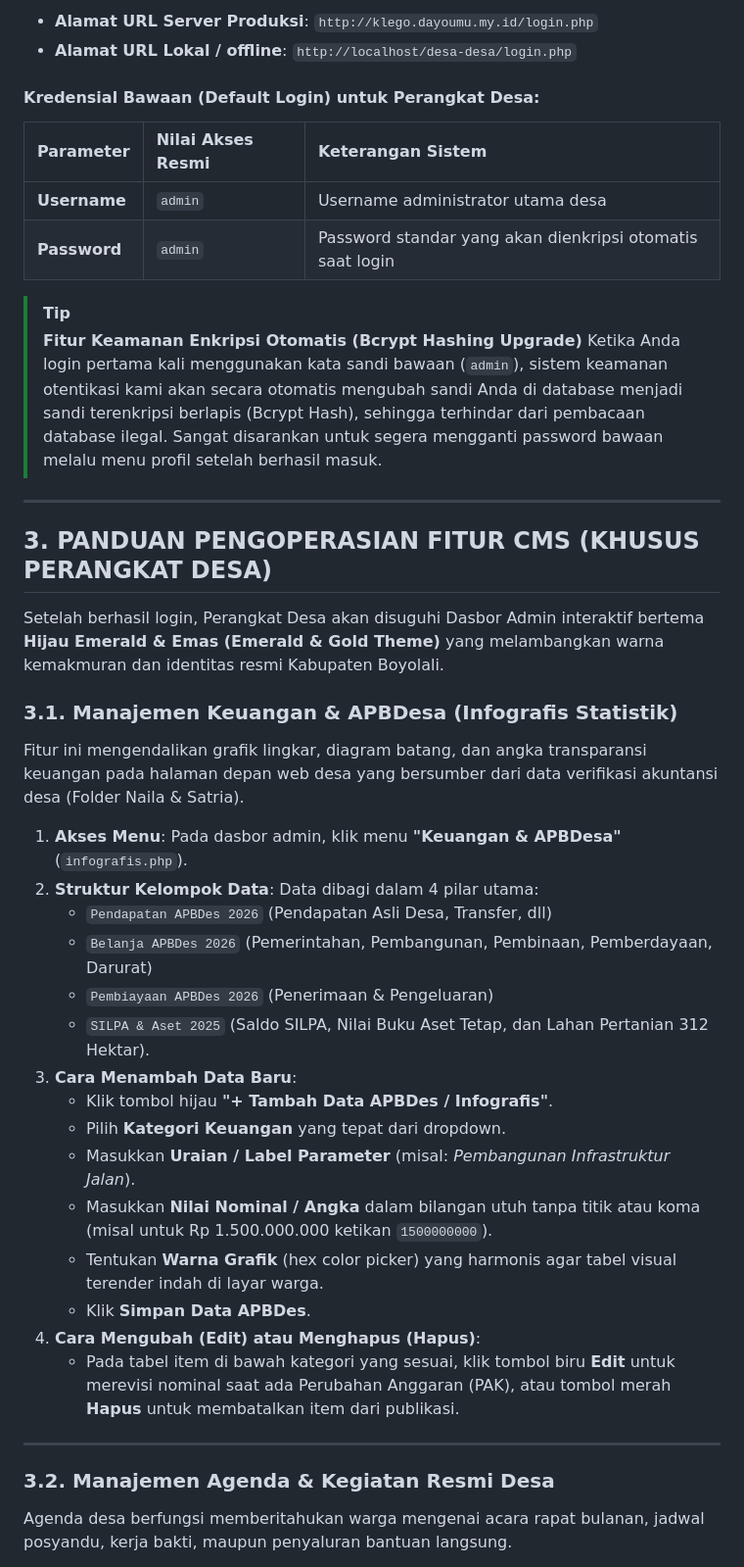
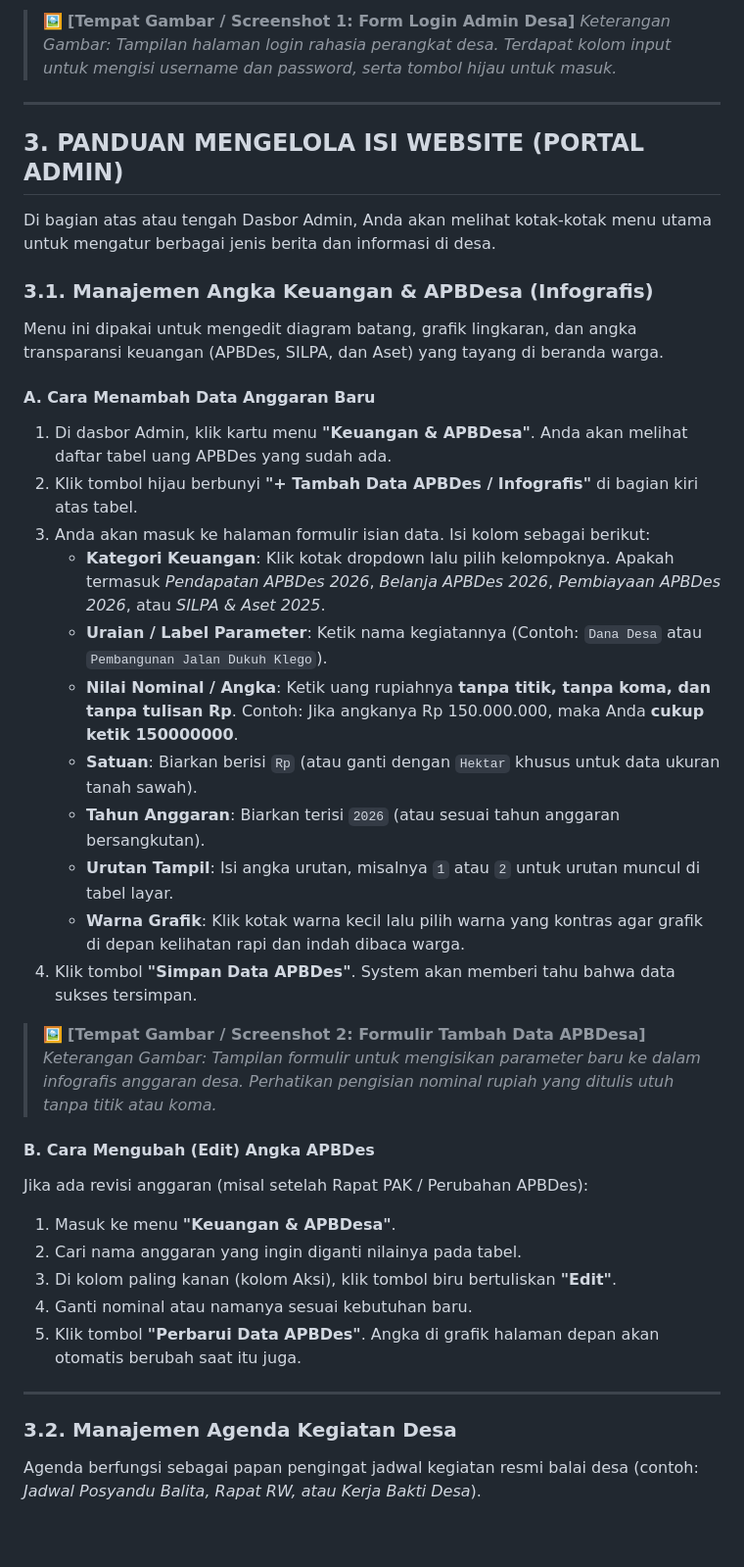
Before and after one commit to dartyourt/websitedesaklego, a Markdown page: guide/User_Manual_Sistem_Website_Desa_Klego.md, the part around one of its changes. Shown at 98% size. Drawn GitHub-style; blank space fills up the shorter version.

```diff
--- a/guide/User_Manual_Sistem_Website_Desa_Klego.md
+++ b/guide/User_Manual_Sistem_Website_Desa_Klego.md
@@ -31,44 +48,42 @@ Hanya Perangkat Desa atau Operator Resmi yang mengetahui jalur akses rahasia men
 
-* **Alamat URL Server Produksi**: `http://klego.dayoumu.my.id/login.php`
-* **Alamat URL Lokal / offline**: `http://localhost/desa-desa/login.php`
-
-#### Kredensial Bawaan (Default Login) untuk Perangkat Desa:
-| Parameter | Nilai Akses Resmi | Keterangan Sistem |
-| :--- | :--- | :--- |
-| **Username** | `admin` | Username administrator utama desa |
-| **Password** | `admin` | Password standar yang akan dienkripsi otomatis saat login |
-
-> [!TIP]
-> **Fitur Keamanan Enkripsi Otomatis (Bcrypt Hashing Upgrade)**
-> Ketika Anda login pertama kali menggunakan kata sandi bawaan (`admin`), sistem keamanan otentikasi kami akan secara otomatis mengubah sandi Anda di database menjadi sandi terenkripsi berlapis (Bcrypt Hash), sehingga terhindar dari pembacaan database ilegal. Sangat disarankan untuk segera mengganti password bawaan melalu menu profil setelah berhasil masuk.
+> 🖼️ **[Tempat Gambar / Screenshot 1: Form Login Admin Desa]**
+> *Keterangan Gambar: Tampilan halaman login rahasia perangkat desa. Terdapat kolom input untuk mengisi username dan password, serta tombol hijau untuk masuk.*
 
 ---
 
-## 3. PANDUAN PENGOPERASIAN FITUR CMS (KHUSUS PERANGKAT DESA)
+## 3. PANDUAN MENGELOLA ISI WEBSITE (PORTAL ADMIN)
 
-Setelah berhasil login, Perangkat Desa akan disuguhi Dasbor Admin interaktif bertema **Hijau Emerald & Emas (Emerald & Gold Theme)** yang melambangkan warna kemakmuran dan identitas resmi Kabupaten Boyolali.
+Di bagian atas atau tengah Dasbor Admin, Anda akan melihat kotak-kotak menu utama untuk mengatur berbagai jenis berita dan informasi di desa.
 
-### 3.1. Manajemen Keuangan & APBDesa (Infografis Statistik)
-Fitur ini mengendalikan grafik lingkar, diagram batang, dan angka transparansi keuangan pada halaman depan web desa yang bersumber dari data verifikasi akuntansi desa (Folder Naila & Satria).
+### 3.1. Manajemen Angka Keuangan & APBDesa (Infografis)
+Menu ini dipakai untuk mengedit diagram batang, grafik lingkaran, dan angka transparansi keuangan (APBDes, SILPA, dan Aset) yang tayang di beranda warga.
 
-1. **Akses Menu**: Pada dasbor admin, klik menu **"Keuangan & APBDesa"** (`infografis.php`).
-2. **Struktur Kelompok Data**: Data dibagi dalam 4 pilar utama:
-   * `Pendapatan APBDes 2026` (Pendapatan Asli Desa, Transfer, dll)
-   * `Belanja APBDes 2026` (Pemerintahan, Pembangunan, Pembinaan, Pemberdayaan, Darurat)
-   * `Pembiayaan APBDes 2026` (Penerimaan & Pengeluaran)
-   * `SILPA & Aset 2025` (Saldo SILPA, Nilai Buku Aset Tetap, dan Lahan Pertanian 312 Hektar).
-3. **Cara Menambah Data Baru**:
-   * Klik tombol hijau **"+ Tambah Data APBDes / Infografis"**.
-   * Pilih **Kategori Keuangan** yang tepat dari dropdown.
-   * Masukkan **Uraian / Label Parameter** (misal: *Pembangunan Infrastruktur Jalan*).
-   * Masukkan **Nilai Nominal / Angka** dalam bilangan utuh tanpa titik atau koma (misal untuk Rp 1.500.000.000 ketikan `1500000000`).
-   * Tentukan **Warna Grafik** (hex color picker) yang harmonis agar tabel visual terender indah di layar warga.
-   * Klik **Simpan Data APBDes**.
-4. **Cara Mengubah (Edit) atau Menghapus (Hapus)**:
-   * Pada tabel item di bawah kategori yang sesuai, klik tombol biru **Edit** untuk merevisi nominal saat ada Perubahan Anggaran (PAK), atau tombol merah **Hapus** untuk membatalkan item dari publikasi.
+#### A. Cara Menambah Data Anggaran Baru
+1. Di dasbor Admin, klik kartu menu **"Keuangan & APBDesa"**. Anda akan melihat daftar tabel uang APBDes yang sudah ada.
+2. Klik tombol hijau berbunyi **"+ Tambah Data APBDes / Infografis"** di bagian kiri atas tabel.
+3. Anda akan masuk ke halaman formulir isian data. Isi kolom sebagai berikut:
+   * **Kategori Keuangan**: Klik kotak dropdown lalu pilih kelompoknya. Apakah termasuk *Pendapatan APBDes 2026*, *Belanja APBDes 2026*, *Pembiayaan APBDes 2026*, atau *SILPA & Aset 2025*.
+   * **Uraian / Label Parameter**: Ketik nama kegiatannya (Contoh: `Dana Desa` atau `Pembangunan Jalan Dukuh Klego`).
+   * **Nilai Nominal / Angka**: Ketik uang rupiahnya **tanpa titik, tanpa koma, dan tanpa tulisan Rp**. Contoh: Jika angkanya Rp 150.000.000, maka Anda **cukup ketik 150000000**.
+   * **Satuan**: Biarkan berisi `Rp` (atau ganti dengan `Hektar` khusus untuk data ukuran tanah sawah).
+   * **Tahun Anggaran**: Biarkan terisi `2026` (atau sesuai tahun anggaran bersangkutan).
+   * **Urutan Tampil**: Isi angka urutan, misalnya `1` atau `2` untuk urutan muncul di tabel layar.
+   * **Warna Grafik**: Klik kotak warna kecil lalu pilih warna yang kontras agar grafik di depan kelihatan rapi dan indah dibaca warga.
+4. Klik tombol **"Simpan Data APBDes"**. System akan memberi tahu bahwa data sukses tersimpan.
+
+> 🖼️ **[Tempat Gambar / Screenshot 2: Formulir Tambah Data APBDesa]**
+> *Keterangan Gambar: Tampilan formulir untuk mengisikan parameter baru ke dalam infografis anggaran desa. Perhatikan pengisian nominal rupiah yang ditulis utuh tanpa titik atau koma.*
+
+#### B. Cara Mengubah (Edit) Angka APBDes
+Jika ada revisi anggaran (misal setelah Rapat PAK / Perubahan APBDes):
+1. Masuk ke menu **"Keuangan & APBDesa"**.
+2. Cari nama anggaran yang ingin diganti nilainya pada tabel.
+3. Di kolom paling kanan (kolom Aksi), klik tombol biru bertuliskan **"Edit"**.
+4. Ganti nominal atau namanya sesuai kebutuhan baru.
+5. Klik tombol **"Perbarui Data APBDes"**. Angka di grafik halaman depan akan otomatis berubah saat itu juga.
 
 ---
 
-### 3.2. Manajemen Agenda & Kegiatan Resmi Desa
-Agenda desa berfungsi memberitahukan warga mengenai acara rapat bulanan, jadwal posyandu, kerja bakti, maupun penyaluran bantuan langsung.
+### 3.2. Manajemen Agenda Kegiatan Desa
+Agenda berfungsi sebagai papan pengingat jadwal kegiatan resmi balai desa (contoh: *Jadwal Posyandu Balita, Rapat RW, atau Kerja Bakti Desa*).
 
```
Also changed, not shown: other parts of guide/User_Manual_Sistem_Website_Desa_Klego.md (+104 -52 lines), guide/Arsitektur_Sistem_dan_Infrastruktur_Desa_Klego.md (+91 -112 lines).
